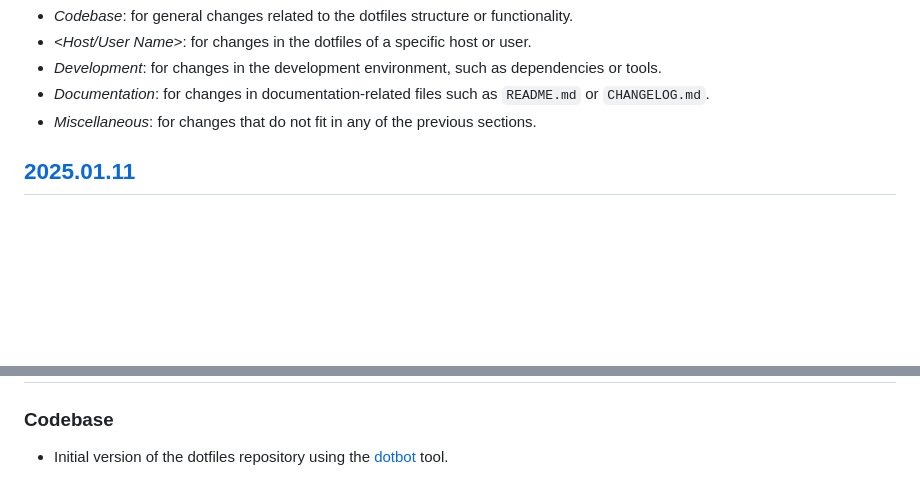
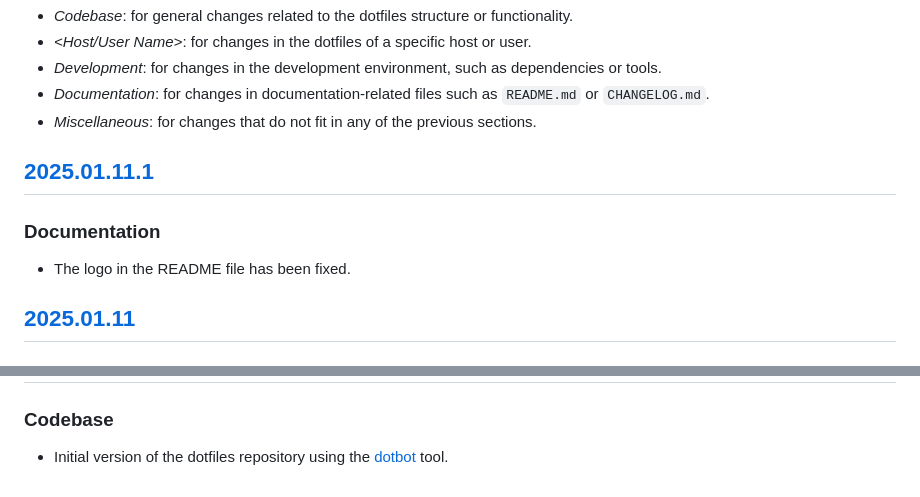
Before and after one commit to mariovagomarzal/dotfiles, a Markdown page: CHANGELOG.md, 2 parts joined by grey strips. GitHub-like rendering; blank space fills up the shorter version.

Commit message:
Document the changes in the CHANGELOG file

```diff
--- a/CHANGELOG.md
+++ b/CHANGELOG.md
@@ -17,6 +17,12 @@ sections:
 - _Documentation_: for changes in documentation-related files such as
   `README.md` or `CHANGELOG.md`.
 - _Miscellaneous_: for changes that do not fit in any of the previous sections.
+
+## [2025.01.11.1]
+
+### Documentation
+
+- The logo in the README file has been fixed.
 
 ## [2025.01.11]
 
@@ -110,6 +116,8 @@ sections:
   [dotbot](https://github.com/anishathalye/dotbot) tool.
 
 <!-- External links -->
+[2025.01.11.1]:
+  https://github.com/mariovagomarzal/dotfiles/releases/tag/2025.01.11.1
 [2025.01.11]:
   https://github.com/mariovagomarzal/dotfiles/releases/tag/2025.01.11
 [2024.12.28]:
```
